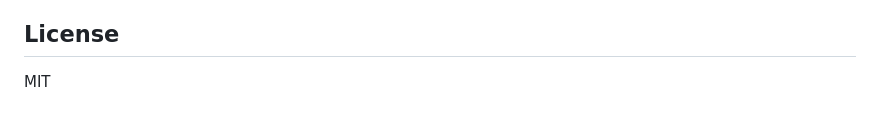
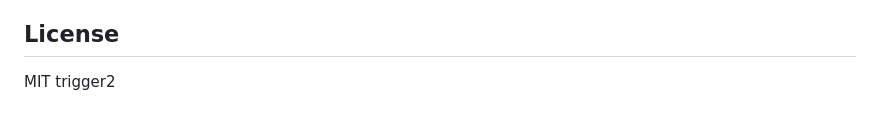
Before and after one commit to lwpk110/heimdall, a Markdown page: README.md, the part around the change. GitHub-like rendering.

Commit message:
test: trigger2

```diff
--- a/README.md
+++ b/README.md
@@ -303,3 +303,4 @@ heimdall/
 ## License
 
 MIT
+trigger2
```
